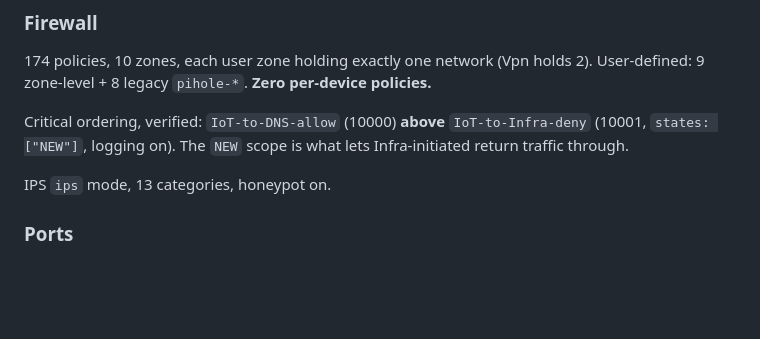
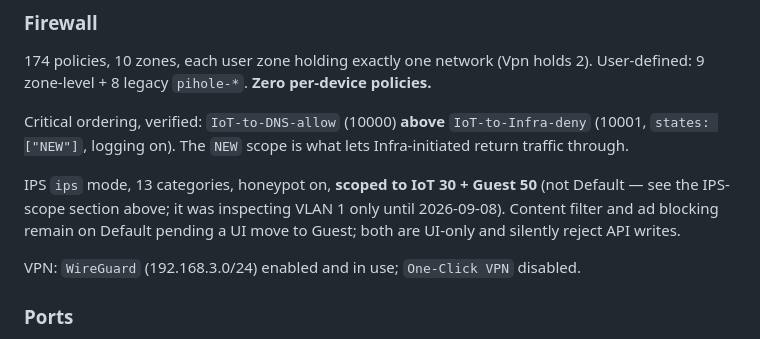
Before and after one commit to gOOrcio/mati-lab, a Markdown page: network/unifi/notes.md, the part around the change. Rendered like a GitHub page; blank space fills up the shorter version.

Commit message:
docs(unifi): golden state reflects final IPS scope and VPN state
The golden-state snapshot was written before IPS was rescoped, so it recorded
mode and categories but not the scope that turned out to be the actual
finding. Also notes WireGuard as in-use (owner confirmed) and One-Click VPN
as disabled.

Co-Authored-By: Claude Opus 5 <noreply@anthropic.com>
Claude-Session: https://claude.ai/code/session_01DtLN6AhnRV3TBoCDrpA2o7

```diff
--- a/network/unifi/notes.md
+++ b/network/unifi/notes.md
@@ -846,7 +846,12 @@ Critical ordering, verified: `IoT-to-DNS-allow` (10000) **above**
 `IoT-to-Infra-deny` (10001, `states: ["NEW"]`, logging on). The `NEW` scope is
 what lets Infra-initiated return traffic through.
 
-IPS `ips` mode, 13 categories, honeypot on.
+IPS `ips` mode, 13 categories, honeypot on, **scoped to IoT 30 + Guest 50**
+(not Default — see the IPS-scope section above; it was inspecting VLAN 1 only
+until 2026-09-08). Content filter and ad blocking remain on Default pending a
+UI move to Guest; both are UI-only and silently reject API writes.
+
+VPN: `WireGuard` (192.168.3.0/24) enabled and in use; `One-Click VPN` disabled.
 
 ### Ports
 
```
